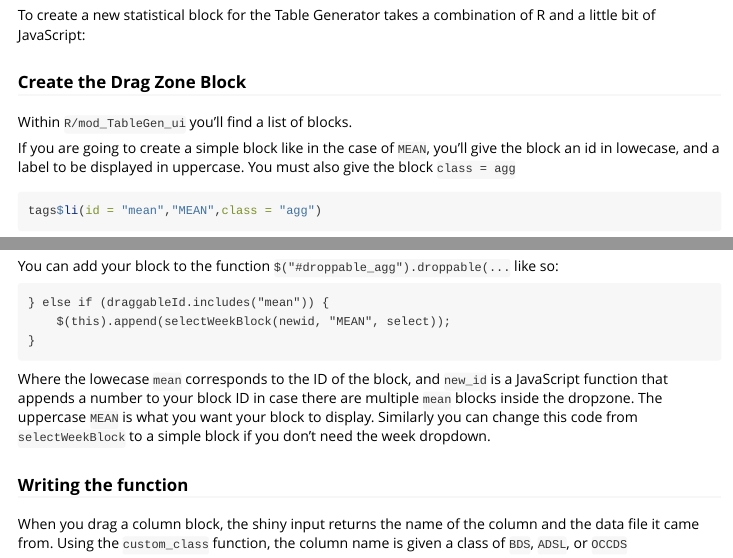
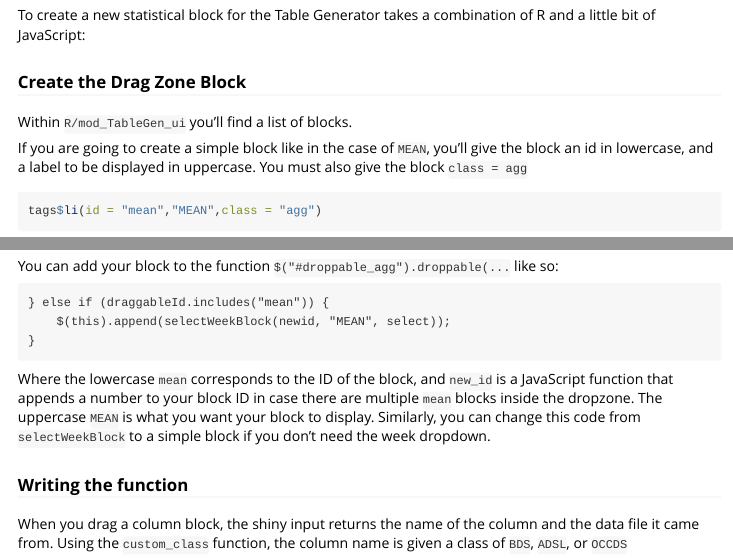
Before and after one commit to Biogen-Inc/tidyCDISC, an R Markdown document (vignettes/Building_TG_Blocks.Rmd): the page in a window 1100 px wide, from 180 px down, and a second part further down, joined at a grey line. Rendered offline with R 4.5, knitr and Pandoc, with nearby package versions.

Commit message:
Fix typos in Building_TG_Blocks.

````diff
--- a/vignettes/Building_TG_Blocks.Rmd
+++ b/vignettes/Building_TG_Blocks.Rmd
@@ -17,7 +17,7 @@ To create a new statistical block for the Table Generator takes a combination of
 
 Within `R/mod_TableGen_ui` you'll find a list of blocks.
 
-If you are going to create a simple block like in the case of `MEAN`, you'll give the block an id in lowecase, and a label to be displayed in uppercase. You must also give the block `class = agg`
+If you are going to create a simple block like in the case of `MEAN`, you'll give the block an id in lowercase, and a label to be displayed in uppercase. You must also give the block `class = agg`
 
 ```{r, eval=FALSE}
 tags$li(id = "mean","MEAN",class = "agg")
@@ -51,7 +51,7 @@ You can add your block to the function `$("#droppable_agg").droppable(...` like
 }
 ```
 
-Where the lowecase `mean` corresponds to the ID of the block, and `new_id` is a JavaScript function that appends a number to your block ID in case there are multiple `mean` blocks inside the dropzone. The uppercase `MEAN` is what you want your block to display. Similarly you can change this code from `selectWeekBlock` to a simple block if you don't need the week dropdown.
+Where the lowercase `mean` corresponds to the ID of the block, and `new_id` is a JavaScript function that appends a number to your block ID in case there are multiple `mean` blocks inside the dropzone. The uppercase `MEAN` is what you want your block to display. Similarly, you can change this code from `selectWeekBlock` to a simple block if you don't need the week dropdown.
 
 ### Writing the function
 
````
Also changed, not shown: vignettes/Building_TG_Blocks.Rmd (2 more changed lines).
